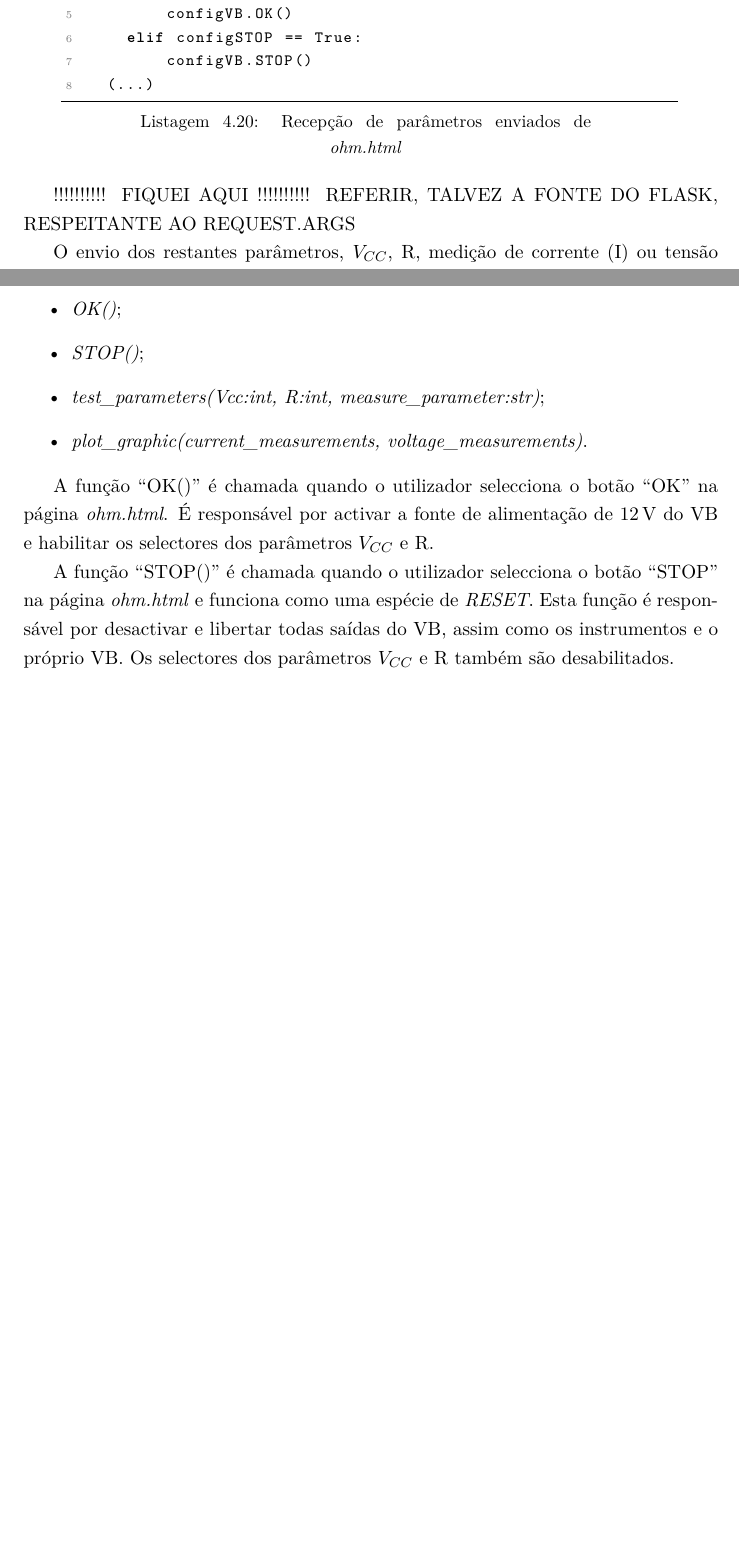
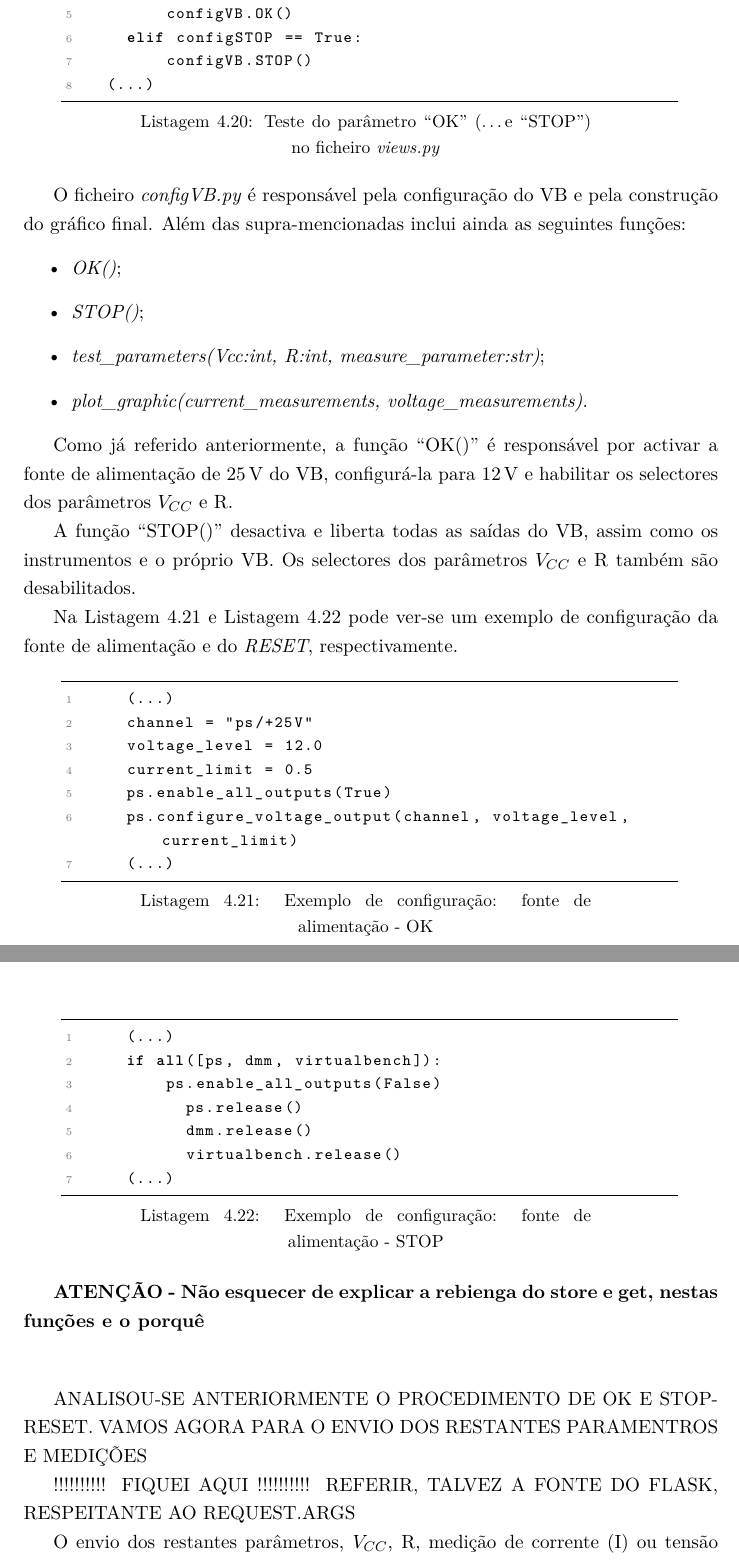
Before and after one commit to eddygrinder/LaRE_LaTeX, a LaTeX thesis (main.tex, which reads chapters/chapter4.tex): two parts of pages 139 and 140 of 166, joined at a grey line, cut so that both start at the same text, the shorter picture padded with empty space. Compiled offline with pdfLaTeX.

Commit message:
update explicação da experiencia da lei de ohm

```diff
--- a/chapters/chapter4.tex
+++ b/chapters/chapter4.tex
@@ -1051,16 +1054,62 @@ Através da Listagem \ref{lst:recepcaoparametros} pode ver-se que, quando é rec
 
 \begin{minipage}{0.9\linewidth}
-	\begin{lstlisting}[language=python, caption=Recepção de parâmetros enviados de \textit{ohm.html}, label=lst:recepcaoparametros]
+	\begin{lstlisting}[language=python, escapechar=|, caption=Teste do parâmetro ``OK'' (\ldots e ``STOP'') no ficheiro \textit{views.py}, label=lst:recepcaoparametros]
 	(...)
 	configOK = request.args.get('habilitar_parameter', None, bool)
 	(...)
 	if configOK == True:
-        configVB.OK()
+        configVB.OK() |\label{line:configOK}|
     elif configSTOP == True:
         configVB.STOP()
 	(...)
 	\end{lstlisting}
 \end{minipage}
+
+O ficheiro \textit{configVB.py} é responsável pela configuração do \acrshort{virtualbench} e pela construção do gráfico final. Além das supra-mencionadas inclui ainda as seguintes funções:
+\begin{itemize}
+	\item \textit{OK()};
+	\item \textit{STOP()};
+	\item \textit{test\_parameters(Vcc:int, R:int, measure\_parameter:str)};
+	\item \textit{plot\_graphic(current\_measurements, voltage\_measurements)}.
+\end{itemize}
+
+Como já referido anteriormente, a função ``OK()'' é responsável por activar a fonte de alimentação de \SI{25}{\volt} do \acrshort{virtualbench}, configurá-la para \SI{12}{\volt} e habilitar os selectores dos parâmetros $V_{CC}$ e R.
+
+% referencia fontesalimentacao Coa fonte de 12V que vai alimentar os integrados e, através do LM317, a fonte de 5V.
+
+A função ``STOP()'' desactiva e liberta todas as saídas do \acrshort{virtualbench}, assim como os instrumentos e o próprio \acrshort{virtualbench}. Os selectores dos parâmetros $V_{CC}$ e R também são desabilitados.
+
+Na Listagem \ref{lst:exemploOKPS} e Listagem \ref{lst:exemploSTOPPS} pode ver-se um exemplo de configuração da fonte de alimentação e do \textit{RESET}, respectivamente.
+
+\begin{minipage}{0.9\linewidth}
+	\begin{lstlisting}[language=python, escapechar=|, caption=Exemplo de configuração: fonte de alimentação - OK, label=lst:exemploOKPS]
+		(...)
+		channel = "ps/+25V"
+		voltage_level = 12.0
+		current_limit = 0.5
+		ps.enable_all_outputs(True)
+		ps.configure_voltage_output(channel, voltage_level, current_limit)
+		(...)
+	\end{lstlisting}
+\end{minipage}
+
+\begin{minipage}{0.9\linewidth}
+	\begin{lstlisting}[language=python, escapechar=|, caption=Exemplo de configuração: fonte de alimentação - STOP, label=lst:exemploSTOPPS]
+		(...)
+		if all([ps, dmm, virtualbench]):
+		   	ps.enable_all_outputs(False)
+        	ps.release()
+        	dmm.release()
+        	virtualbench.release()
+		(...)
+	\end{lstlisting}
+\end{minipage}
+
+\textbf{ATENÇÃO - Não esquecer de explicar a rebienga do store e get, nestas funções e o porquê}
+
+\vspace{1cm}
+
+ANALISOU-SE ANTERIORMENTE O PROCEDIMENTO DE OK E STOP-RESET. VAMOS AGORA PARA O ENVIO DOS RESTANTES PARAMENTROS E MEDIÇÕES
 
 !!!!!!!!!! FIQUEI AQUI !!!!!!!!!!
 REFERIR, TALVEZ A FONTE DO FLASK, RESPEITANTE AO REQUEST.ARGS
@@ -1094,21 +1143,6 @@ Quando se trata de enviar o resultado das medições para a página \textit{ohm.
 
 \subsubsection{O \textit{script configVB.py}}
 \textbf{Este script poderá eventualmente ficar enquadrado numa secção a criar, denominada ``Descrição dos scripts'' ou então, na descrição da experiência lei de ohm.}
-Neste \textit{script} fazem-se as configurações do \acrshort{virtualbench} e a construção do gráfico final e contém quatro funções referenciadas OU NÃO na Secção \textbf{SECÇÃO}:
-\begin{itemize}
-	\item \textit{OK()};
-	\item \textit{STOP()};
-	\item \textit{test\_parameters(Vcc:int, R:int, measure\_parameter:str)};
-	\item \textit{plot\_graphic(current\_measurements, voltage\_measurements)}.
-\end{itemize}
-
-A função ``OK()'' é chamada quando o utilizador selecciona o botão ``OK'' na página \textit{ohm.html}. É responsável por activar a fonte de alimentação de \SI{12}{\volt} do \acrshort{virtualbench} e habilitar os selectores dos parâmetros $V_{CC}$ e R.
-
-A função ``STOP()'' é chamada quando o utilizador selecciona o botão ``STOP'' na página \textit{ohm.html} e funciona como uma espécie de \textit{RESET}. Esta função é responsável por desactivar e libertar todas saídas do \acrshort{virtualbench}, assim como os instrumentos e o próprio \acrshort{virtualbench}. Os selectores dos parâmetros $V_{CC}$ e R também são desabilitados.
-
-%é chamado no \textit{script views.py}, consoante o valor do parâmetro recebido. A Figura \ref{fig:cutconfigVB} representa o diagrama de blocos do \textit{script}.
-
-Para se perceber melhor a função deste \textit{script} e das funções descritas em cima, importa clarificar o modo de funcionamento e a implementação da página \textit{ohm.html}.
 
 \hrule
 \hrule
```
Also changed, not shown: sampleRefs.bib (+9 -0 lines), figures/exemplo_dados_Ohm.png, main.gls, chapters/chapter4.tex (7 more changed lines), 14 other files.
